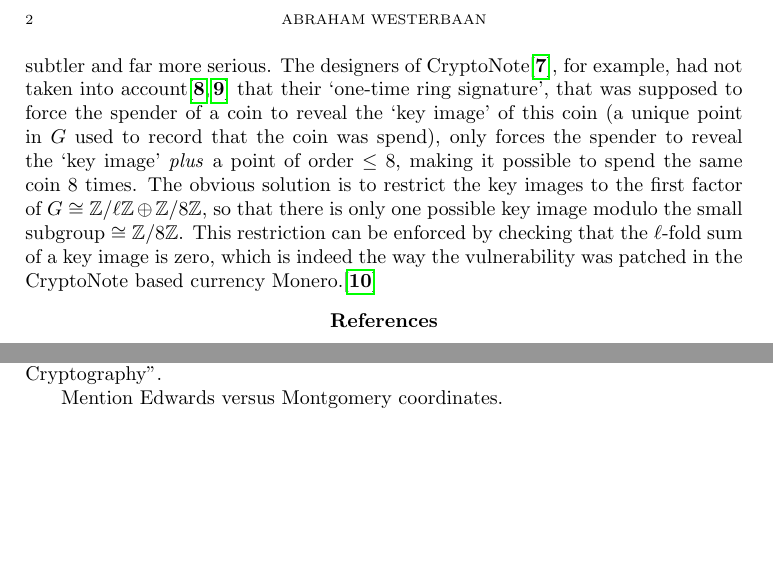
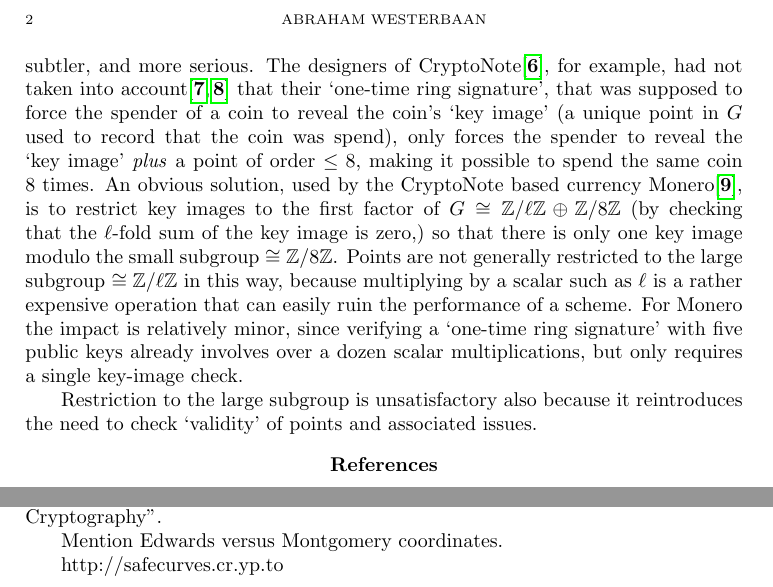
Before and after one commit to vwdata-p3/lizard, a LaTeX document (main.tex): two parts of page 2 of 2, joined at a grey line, cut so that both start at the same text, the shorter picture padded with empty space. Compiled offline with pdfLaTeX.

Commit message:
more work

```diff
--- a/main.tex
+++ b/main.tex
@@ -86,28 +86,45 @@ these low-order bits are nevertheless prudently set to~$0$
 (see~``Responsibilities of the user'', \S3 of~\cite{x25519}).
 For more complex protocols,
 attacks based on small-order points
-can be subtler and far more serious.
+can be subtler, and more serious.
 The designers of CryptoNote\cite{cryptonote},
 for example,
 had not taken into account\cite{monero-disclosure,monero-curves-post}
 that
 their `one-time ring signature',
 that was supposed to force the spender of a coin
-to reveal the `key image' of this coin
+to reveal the coin's `key image'
 (a unique point in~$G$ used to record that the coin was spend),
 only forces the spender to reveal
 the `key image' \emph{plus} a point of order $\leq 8$,
 making it possible to spend the same coin 8~times.
-The obvious solution is to restrict
-the key images
-to the first factor of~$G\cong \Z/\ell\Z \oplus \Z/8\Z$,
-so that there is only one possible key image modulo
+An obvious solution,
+used by the CryptoNote based
+currency Monero\cite{monero-fix},
+is to restrict
+key images
+to the first factor of~$G\cong \Z/\ell\Z \oplus \Z/8\Z$
+(by checking that the $\ell$-fold sum of the key image is zero,)
+so that there is only one key image modulo
 the small subgroup $\cong \Z/8\Z$.
-This restriction can be enforced by checking that the $\ell$-fold
-sum of a key image is zero,
-which is indeed the way the vulnerability
-was patched in the CryptoNote based
-currency Monero.\cite{monero-fix}
+Points are not generally restricted to
+the large subgroup~$\cong \Z/\ell\Z$ in this way,
+because multiplying by a scalar such as~$\ell$
+is a rather expensive operation
+that can easily ruin the performance of a scheme.
+For Monero the impact is relatively minor,
+since verifying a `one-time ring signature' with five
+public keys already involves over a dozen scalar multiplications,
+but only requires a single key-image check.
+
+Restriction to the large subgroup is unsatisfactory
+also because it reintroduces
+the need to check `validity' of points
+and associated issues.
+
+
+
+
 
 
 
@@ -237,5 +255,7 @@ the ``Handbook of Applied Cryptography''.
 
 Mention Edwards versus Montgomery coordinates.
 
+http://safecurves.cr.yp.to
+
 
 \end{document}
```
Also changed, not shown: main.tex (33 more changed lines).
